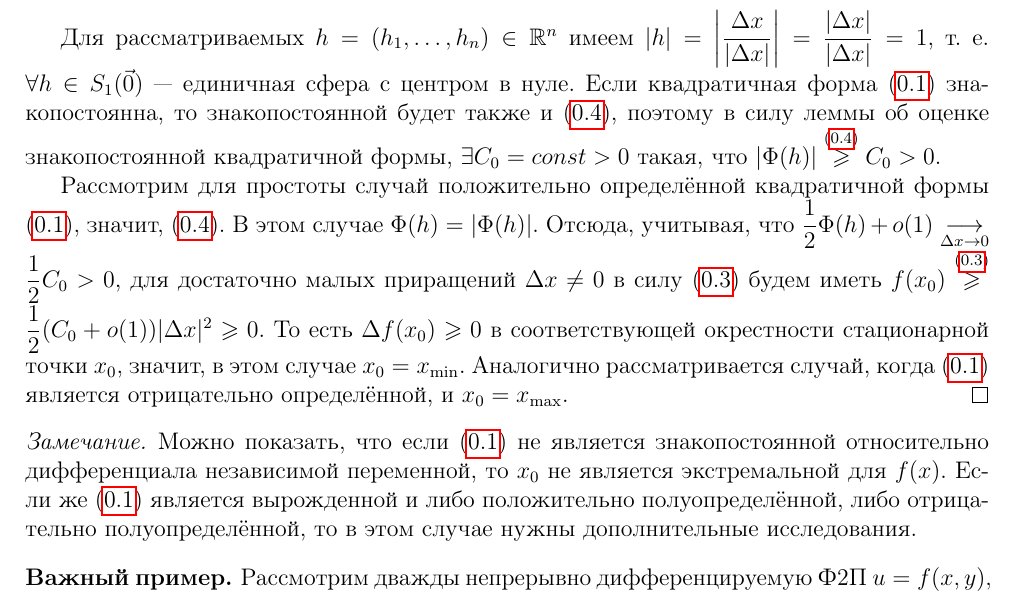
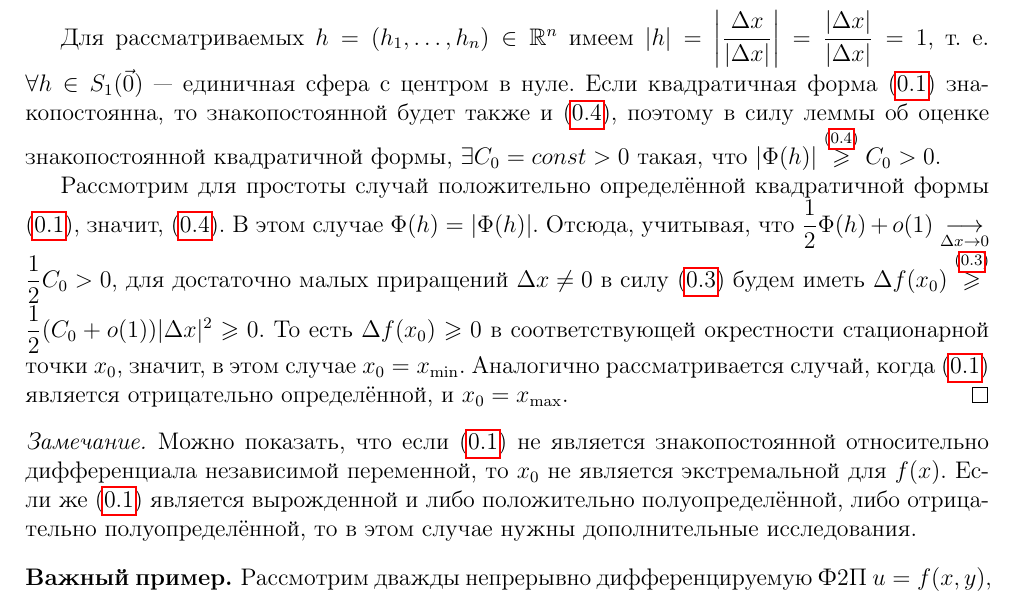
Before and after one commit to alex65536/bulatov-lectures, a LaTeX document (tex/chapter4/lec8.tex): part of page 2 of 4, cut so that both start at the same text. Compiled offline with pdfLaTeX.

Commit message:
Исправил f(x_0) на \D f(x_0) в доказательстве (глава 4, достаточное условие)

```diff
--- a/tex/chapter4/lec8.tex
+++ b/tex/chapter4/lec8.tex
@@ -90,7 +90,7 @@
         формы \eqref{lec8:6}, значит, \eqref{lec8:9}. В этом случае $\Phi(h) =
         |\Phi(h)|$. Отсюда, учитывая, что $\dfrac12 \Phi(h) + o(1) \underset{\D
         x \to 0}{\longrightarrow} \dfrac12C_0 > 0$, для достаточно малых
-        приращений $\D x \ne 0$ в силу \eqref{lec8:8} будем иметь $f(x_0)
+        приращений $\D x \ne 0$ в силу \eqref{lec8:8} будем иметь $\D f(x_0)
         \stackrel{\eqref{lec8:8}}{\geq} \dfrac12 (C_0 + o(1)) |\D x|^2 \geq 0$.
         То есть $\D f(x_0) \geq 0$ в соответствующей окрестности стационарной
         точки $x_0$, значит, в этом случае $x_0 = x_{\min}$. Аналогично
```
